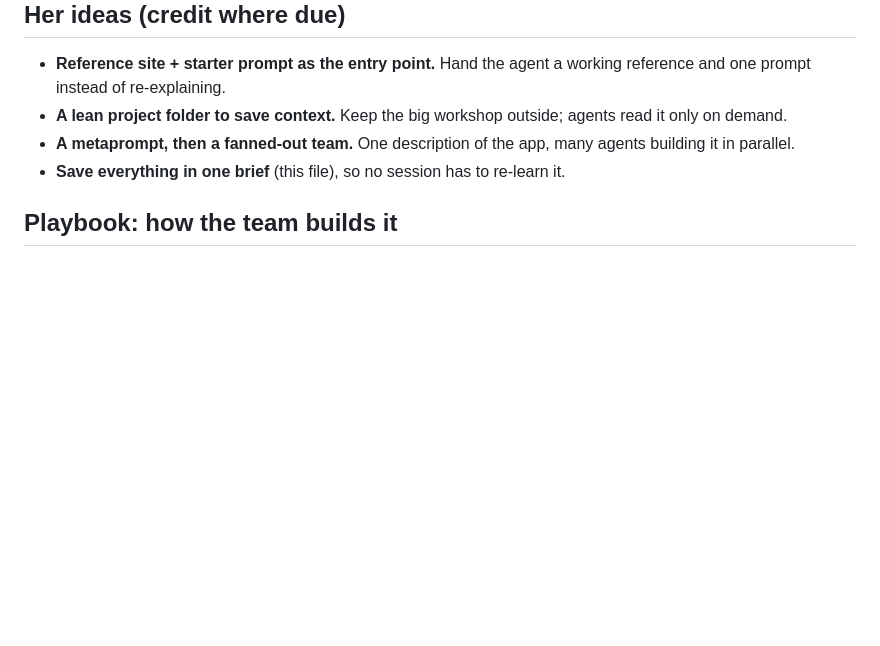
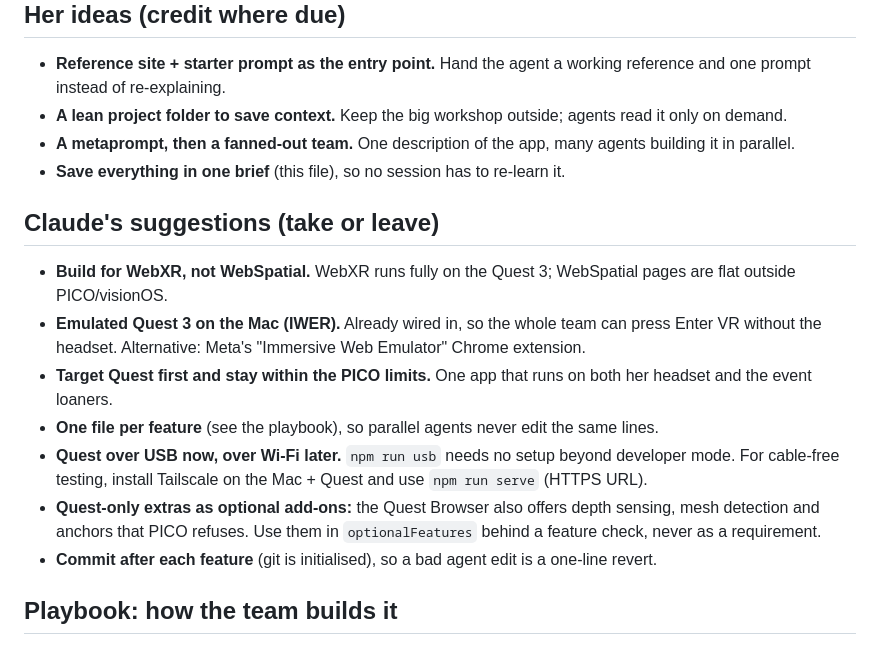
Before and after one commit to rachael/dreamspace, a Markdown page: BRIEF.md, the part around the change. GitHub-like rendering; blank space fills up the shorter version.

Commit message:
Brief: Claude's suggestions
Co-Authored-By: Claude Opus 5.5 <noreply@anthropic.com>
Agent-Harness: Claude Code 2.1.282
Agent-Session: 1c8dfbd8-b11b-4003-8cd4-1a715a9a2087

```diff
--- a/BRIEF.md
+++ b/BRIEF.md
@@ -37,6 +37,18 @@ Started 2026-09-24, at the PICO "Claude for Spatial Computing" workshop (Homebre
 - **A metaprompt, then a fanned-out team.** One description of the app, many agents building it in parallel.
 - **Save everything in one brief** (this file), so no session has to re-learn it.
 
+## Claude's suggestions (take or leave)
+- **Build for WebXR, not WebSpatial.** WebXR runs fully on the Quest 3; WebSpatial pages are flat outside PICO/visionOS.
+- **Emulated Quest 3 on the Mac (IWER).** Already wired in, so the whole team can press Enter VR without the headset.
+  Alternative: Meta's "Immersive Web Emulator" Chrome extension.
+- **Target Quest first and stay within the PICO limits.** One app that runs on both her headset and the event loaners.
+- **One file per feature** (see the playbook), so parallel agents never edit the same lines.
+- **Quest over USB now, over Wi-Fi later.** `npm run usb` needs no setup beyond developer mode. For cable-free testing, install Tailscale on
+  the Mac + Quest and use `npm run serve` (HTTPS URL).
+- **Quest-only extras as optional add-ons:** the Quest Browser also offers depth sensing, mesh detection and anchors that PICO refuses.
+  Use them in `optionalFeatures` behind a feature check, never as a requirement.
+- **Commit after each feature** (git is initialised), so a bad agent edit is a one-line revert.
+
 ## Playbook: how the team builds it
 1. **Metaprompt → spec.** One agent turns the metaprompt into a short feature list, each feature a self-contained module.
 2. **Fan out.** One agent per feature, each writing its own `src/features/<name>.js` that exports `init({ scene, room, renderer, camera, grabbables })`
```
